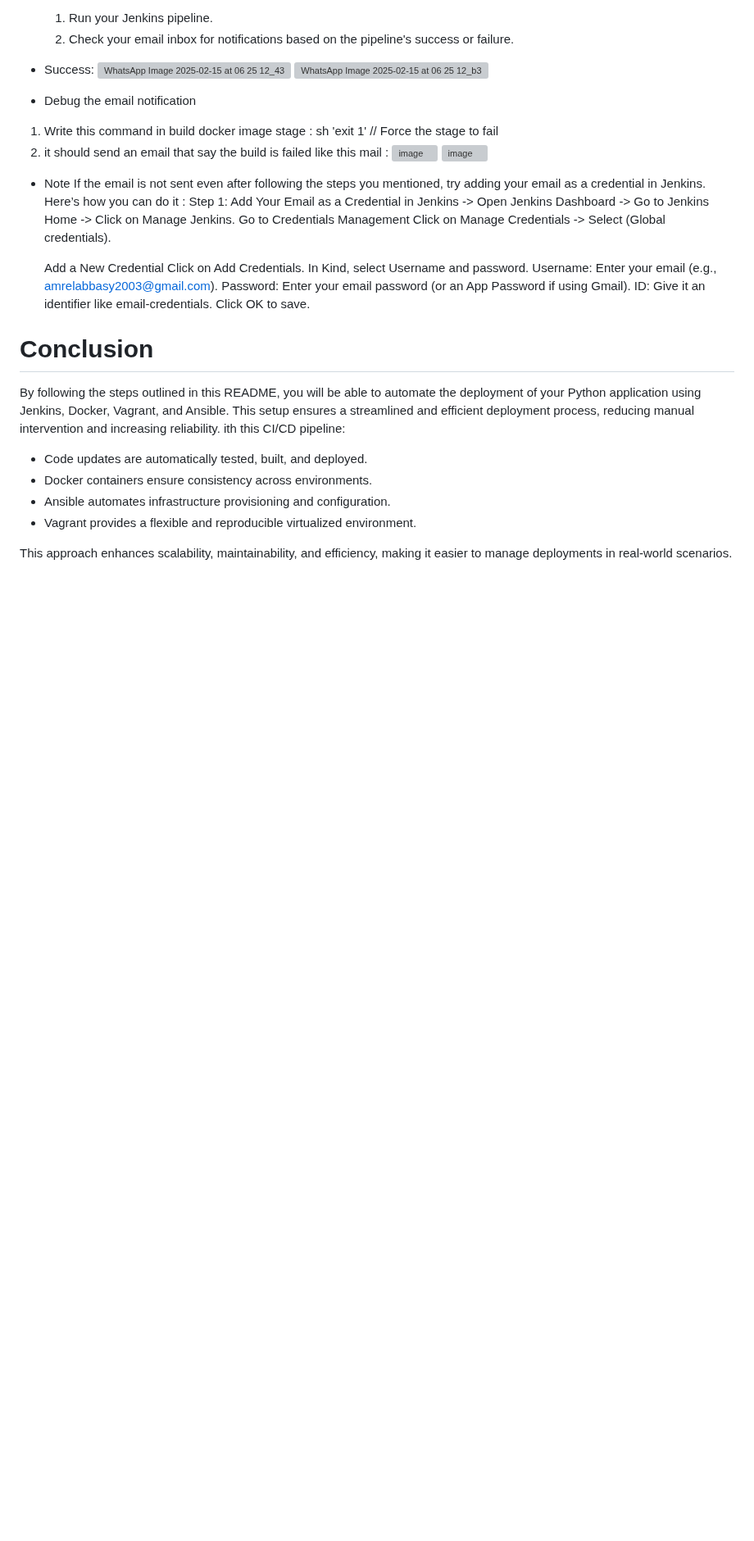
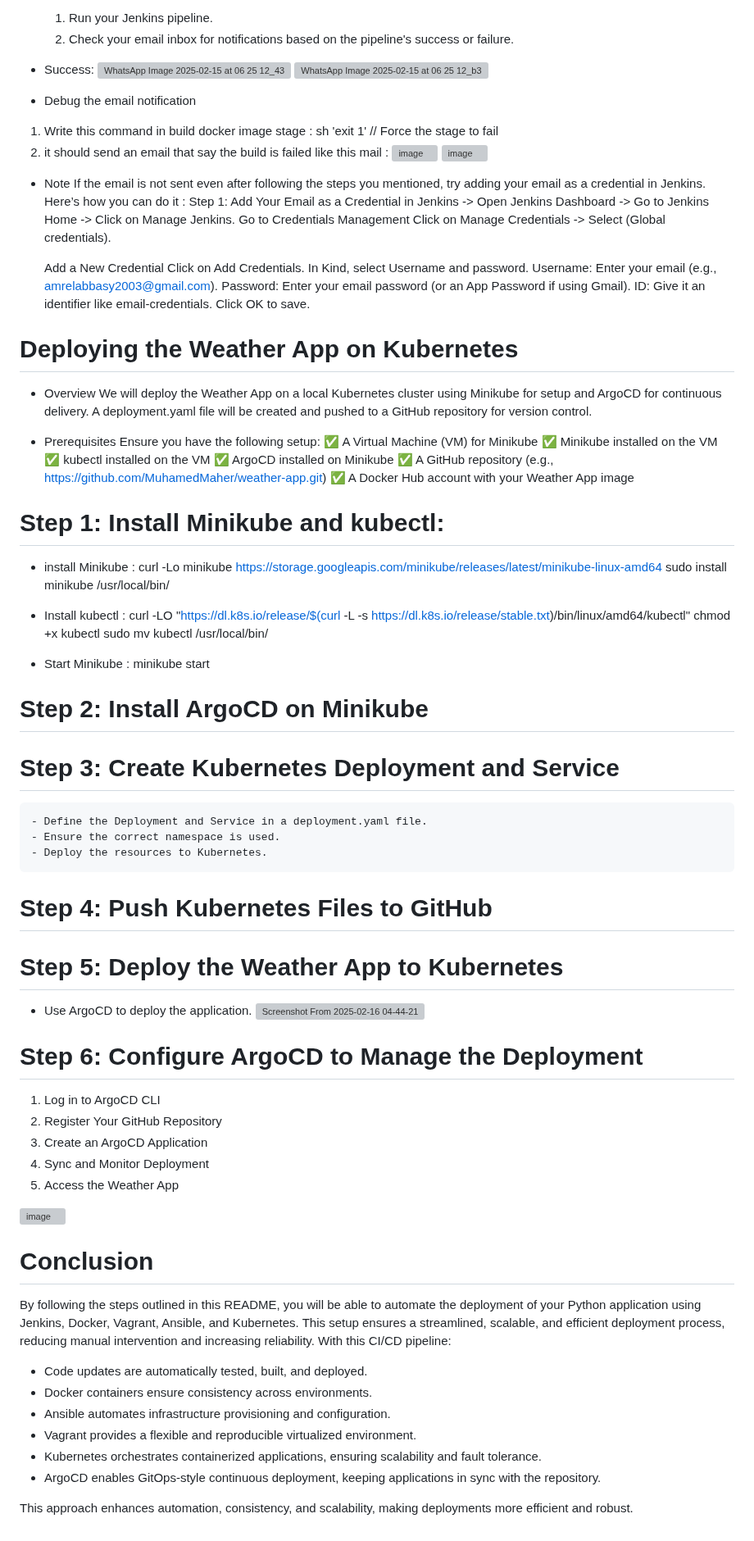
Before and after one commit to amrelabbasy11/Weather_App, a Markdown page: README.md, the part around one of its changes. Shown at 82% size. Rendered like a GitHub page; blank space fills up the shorter version; grey boxes are pictures that could not be loaded.

```diff
--- a/README.md
+++ b/README.md
@@ -143,12 +141,59 @@ To set up email notifications in Jenkins, follow these steps:
         ID: Give it an identifier like email-credentials.
         Click OK to save.
 
+# Deploying the Weather App on Kubernetes
+- Overview
+   We will deploy the Weather App on a local Kubernetes cluster using Minikube for setup and ArgoCD for continuous delivery. A deployment.yaml file will be created and         pushed to a GitHub repository for version control.
+
+- Prerequisites
+   Ensure you have the following setup:
+   ✅ A Virtual Machine (VM) for Minikube
+   ✅ Minikube installed on the VM
+   ✅ kubectl installed on the VM
+   ✅ ArgoCD installed on Minikube
+   ✅ A GitHub repository (e.g., https://github.com/MuhamedMaher/weather-app.git)
+   ✅ A Docker Hub account with your Weather App image
+
+# Step 1: Install Minikube and kubectl:
+ - install Minikube :
+  curl -Lo minikube https://storage.googleapis.com/minikube/releases/latest/minikube-linux-amd64
+  sudo install minikube /usr/local/bin/
+
+- Install kubectl :
+   curl -LO "https://dl.k8s.io/release/$(curl -L -s https://dl.k8s.io/release/stable.txt)/bin/linux/amd64/kubectl"
+   chmod +x kubectl
+   sudo mv kubectl /usr/local/bin/
+
+- Start Minikube :
+   minikube start
+# Step 2: Install ArgoCD on Minikube
+# Step 3: Create Kubernetes Deployment and Service
+    - Define the Deployment and Service in a deployment.yaml file.
+    - Ensure the correct namespace is used.
+    - Deploy the resources to Kubernetes.
+# Step 4: Push Kubernetes Files to GitHub
+# Step 5: Deploy the Weather App to Kubernetes
+   - Use ArgoCD to deploy the application.
+ ![Screenshot From 2025-02-16 04-44-21](https://github.com/user-attachments/assets/ab70edcc-ddd8-46ef-ab05-c154a476da11)
+
+# Step 6: Configure ArgoCD to Manage the Deployment
+   1. Log in to ArgoCD CLI
+   2. Register Your GitHub Repository
+   3. Create an ArgoCD Application
+   4. Sync and Monitor Deployment
+   5. Access the Weather App
+
+![image](https://github.com/user-attachments/assets/d6dafa92-f575-4231-84c5-a45e388c301c)
+
+
 # Conclusion
-By following the steps outlined in this README, you will be able to automate the deployment of your Python application using Jenkins, Docker, Vagrant, and Ansible. This setup ensures a streamlined and efficient deployment process, reducing manual intervention and increasing reliability.
-ith this CI/CD pipeline:
+By following the steps outlined in this README, you will be able to automate the deployment of your Python application using Jenkins, Docker, Vagrant, Ansible, and Kubernetes. This setup ensures a streamlined, scalable, and efficient deployment process, reducing manual intervention and increasing reliability.
+With this CI/CD pipeline:
 - Code updates are automatically tested, built, and deployed.
 - Docker containers ensure consistency across environments.
 - Ansible automates infrastructure provisioning and configuration.
 - Vagrant provides a flexible and reproducible virtualized environment.
+- Kubernetes orchestrates containerized applications, ensuring scalability and fault tolerance.
+- ArgoCD enables GitOps-style continuous deployment, keeping applications in sync with the repository.
 
-This approach enhances scalability, maintainability, and efficiency, making it easier to manage deployments in real-world scenarios.
+This approach enhances automation, consistency, and scalability, making deployments more efficient and robust.
```
Also changed, not shown: other parts of README.md (+2 -4 lines).
